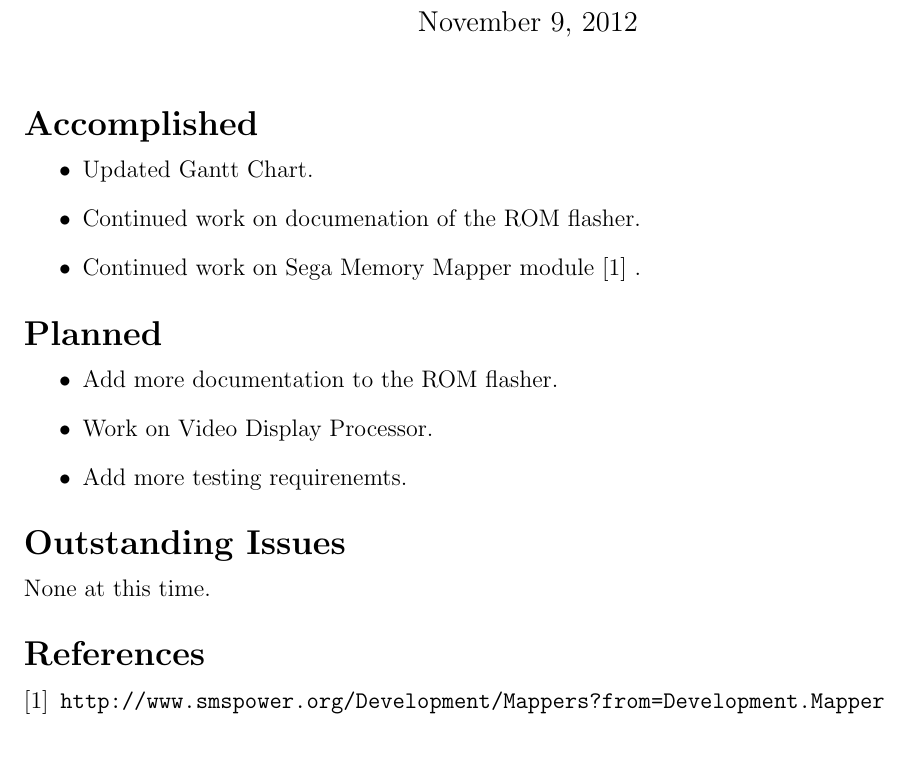
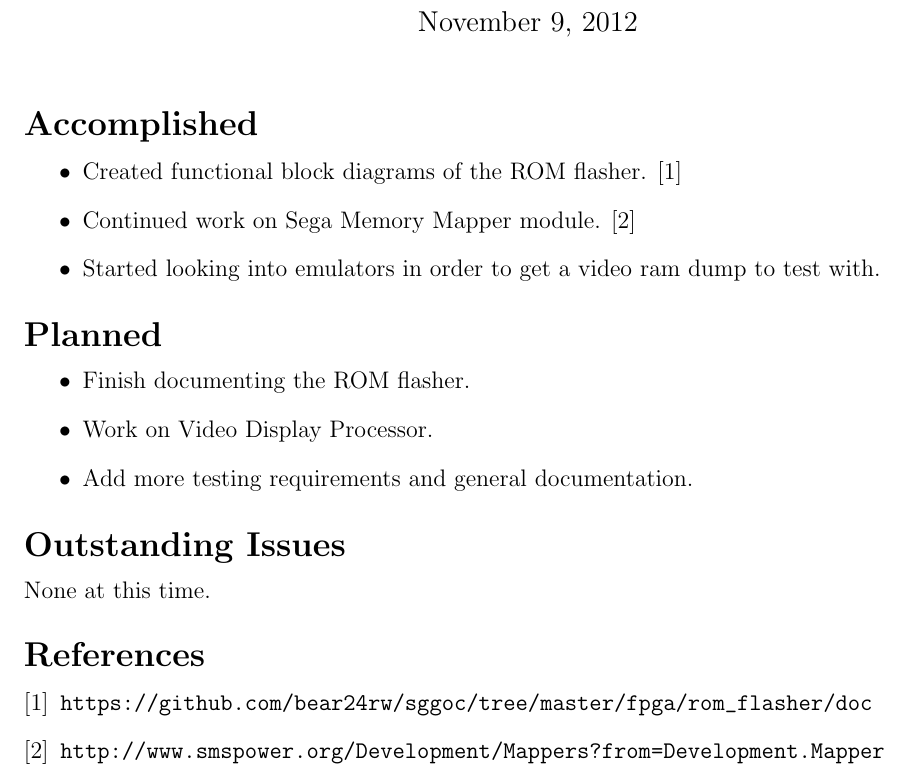
Before and after one commit to bear24rw/sggoc, a LaTeX document (doc/weekly_updates/update_11_09_2012.tex): part of the page, cut so that both start at the same text. Compiled offline with pdfLaTeX.

Commit message:
[doc] weekly update 6 update

```diff
--- a/doc/weekly_updates/update_11_09_2012.tex
+++ b/doc/weekly_updates/update_11_09_2012.tex
@@ -16,16 +16,16 @@
 
 \section*{Accomplished}
 \begin{itemize}
-    \item Updated Gantt Chart.
-    \item Continued work on documenation of the ROM flasher.
-    \item Continued work on Sega Memory Mapper module \cite{mapper} .
+    \item Created functional block diagrams of the ROM flasher. \cite{flasher}
+    \item Continued work on Sega Memory Mapper module. \cite{mapper}
+    \item Started looking into emulators in order to get a video ram dump to test with.
 \end{itemize}
 
 \section*{Planned}
 \begin{itemize}
-    \item Add more documentation to the ROM flasher.
+    \item Finish documenting the ROM flasher.
     \item Work on Video Display Processor.
-    \item Add more testing requirenemts.
+    \item Add more testing requirements and general documentation.
 \end{itemize}
 
 \section*{Outstanding Issues}
@@ -33,6 +33,7 @@ None at this time.
 
 \vspace{.1in}
 \begin{thebibliography}{9}
+    \bibitem{flasher} \url{https://github.com/bear24rw/sggoc/tree/master/fpga/rom_flasher/doc}
     \bibitem{mapper} \url{http://www.smspower.org/Development/Mappers?from=Development.Mapper}
 \end{thebibliography}
 
```
Also changed, not shown: doc/weekly_updates/update_11_09_2012.pdf (added).
